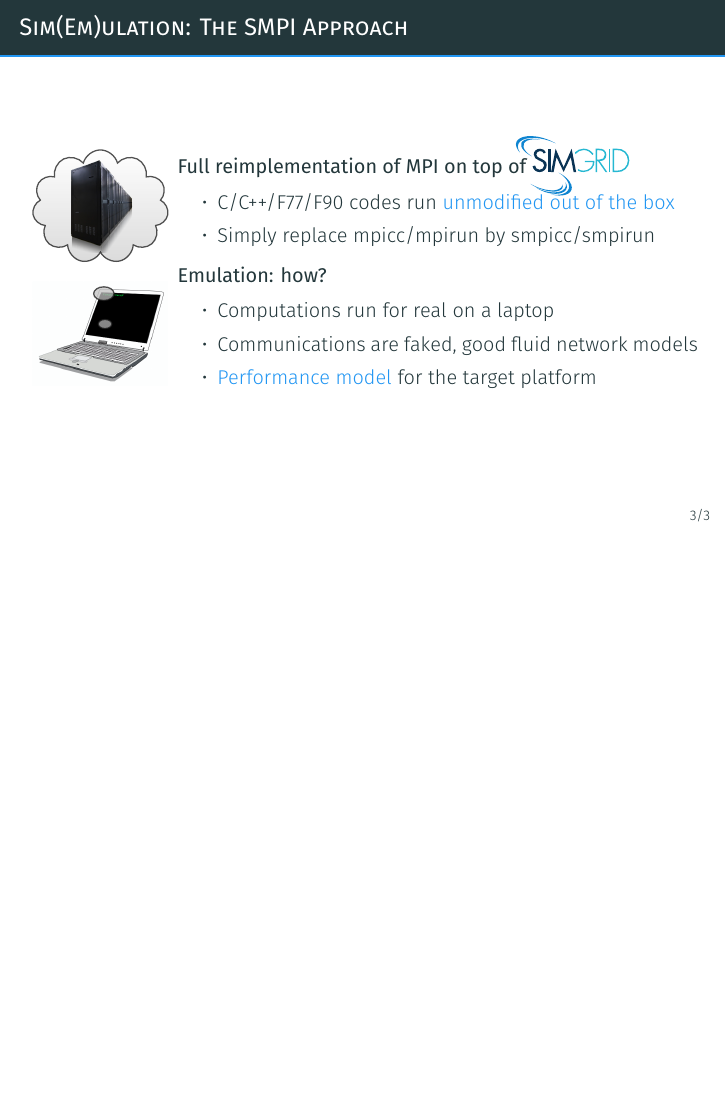
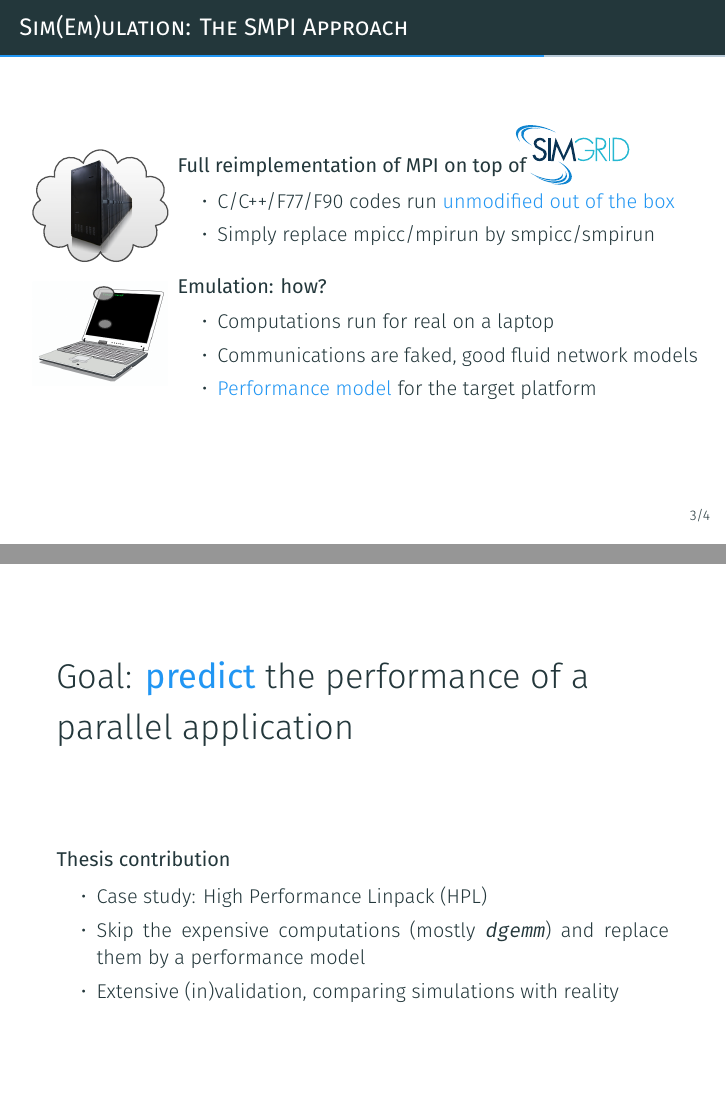
Before and after one commit to Ezibenroc/thesis, LaTeX slides (slides.tex): page 8 of 8 before the commit and pages 8 and 10 of 10 after it, the two joined at a grey line, the shorter picture padded with empty space. Compiled offline with XeLaTeX.

Commit message:
Thesis contribution

```diff
--- a/slides.tex
+++ b/slides.tex
@@ -45,6 +45,8 @@
 
 % Command to make the last slide, which shows copies of the other slides
 \newcommand{\addframe}[1] {\includegraphics[page=#1, width=0.3\textwidth]{demo_old.pdf}}
+
+\input{macros.local.tex}
 
 \definecolor{darkgray}{HTML}{333333}
 \definecolor{gray}{HTML}{4D4D4D}
@@ -206,16 +208,14 @@
                 \includegraphics[width=2cm]{img/simgrid_logo.pdf}
             }}
         \end{picture}
-        \vskip-.5em
         \begin{block}{Full reimplementation of MPI on top of}% \alert{SimGrid}}
             \begin{itemize}
                 \item C/C++/F77/F90 codes run \alert{unmodified out of the box}
                 \item Simply replace mpicc/mpirun by smpicc/smpirun
             \end{itemize}
-            \vskip-.6em
-            \end{block}
-            \pause
-            \begin{block}{Emulation: how?}
+        \end{block}
+        \pause
+        \begin{block}{Emulation: how?}
             \begin{itemize}
                 \item Computations run for real on a laptop
                 \item Communications are faked, good fluid network models
@@ -224,6 +224,21 @@
         \end{block}
     \end{column}
 \end{columns}
+\end{frame}
+
+\begin{frame}[plain]
+    \begin{LARGE}
+        Goal: \alert{\textbf{predict}} the performance of a parallel application \\
+    \end{LARGE}
+    \vfill
+    \pause
+    \begin{block}{Thesis contribution}
+        \begin{itemize}
+            \item Case study: High Performance Linpack (HPL)
+            \item Skip the expensive computations (mostly \dgemm) and replace them by a performance model
+            \item Extensive (in)validation, comparing simulations with reality
+        \end{itemize}
+    \end{block}
 \end{frame}
 
 % See:
```
